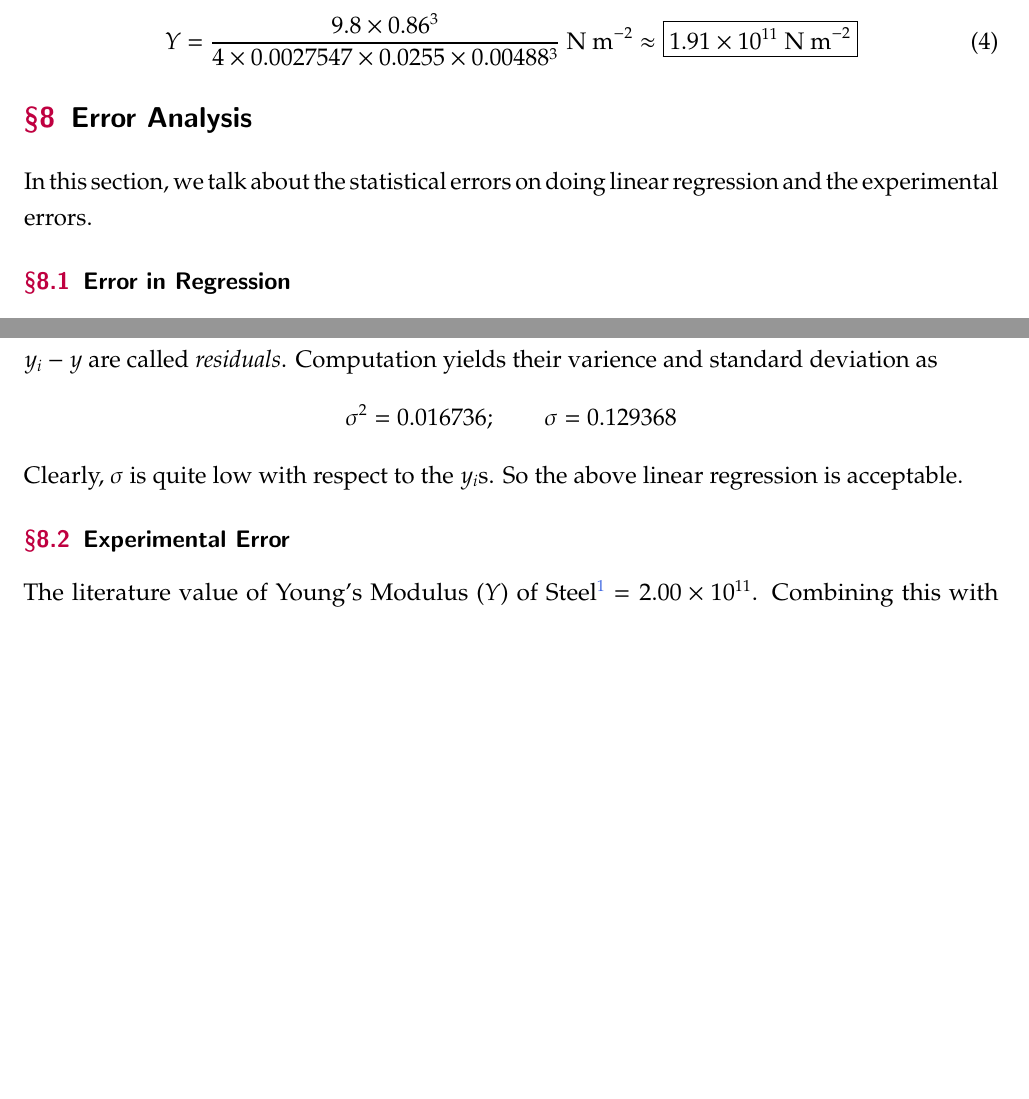
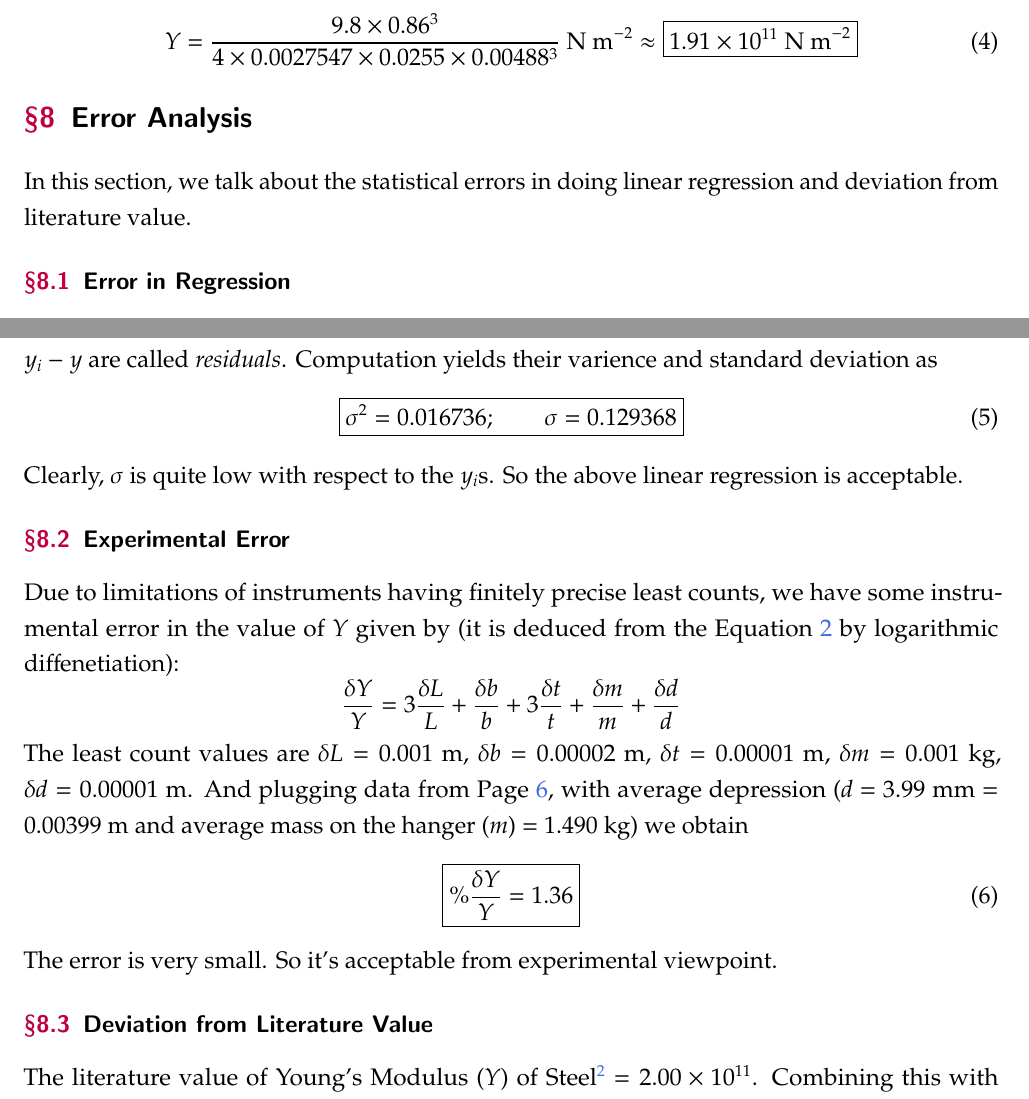
Before and after one commit to abhisruta/notes, a LaTeX document (PH1102/LR1/A1.tex): two parts of pages 6 and 7 of 7 before the commit and two parts of pages 6 and 7 of 8 after it, joined at a grey line, cut so that both start at the same text, the shorter picture padded with empty space. The pictures show the PDF file PH1102/LR1/A1.pdf that the author committed with the source.

Commit message:
some review

```diff
--- a/PH1102/LR1/A1.tex
+++ b/PH1102/LR1/A1.tex
@@ -217,7 +217,7 @@ Plugging these values to Equation \ref{eqn:main}, yields
 \end{align}
 
 \section{Error Analysis}
-In this section, we talk about the statistical errors on doing linear regression and the experimental errors.
+In this section, we talk about the statistical errors in doing linear regression and deviation from literature value.
 \subsection{Error in Regression}
 After computing the best fit linear curve through \texttt{gnuplot}, the output went like this:
 \begin{figure}[h]
@@ -229,12 +229,29 @@ After computing the best fit linear curve through \texttt{gnuplot}, the output w
 
 \newpage
 
-Fig. \ref{fig:gnuplot} contains some information about the errors in each data point \(y_i - y\) where the set \(\{(x_i, y_i) : i = 1, 2, \cdots 6\}\) represents all the points that we found from experimental dataset. These \(y_i - y\) are called \emph{residuals}. Computation yields their varience and standard deviation as \[\sigma^2 = 0.016736; \qquad \sigma = 0.129368\] Clearly, \(\sigma\) is quite low with respect to the \(y_i\)s. So the above linear regression is acceptable.
+Fig. \ref{fig:gnuplot} contains some information about the errors in each data point \(y_i - y\) where the set \(\{(x_i, y_i) : i = 1, 2, \cdots 6\}\) represents all the points that we found from experimental dataset. These \(y_i - y\) are called \emph{residuals}. Computation yields their varience and standard deviation as
+\begin{equation}
+    \boxed{\sigma^2 = 0.016736; \qquad \sigma = 0.129368}
+\end{equation}
+Clearly, \(\sigma\) is quite low with respect to the \(y_i\)s. So the above linear regression is acceptable.
 
 \subsection{Experimental Error}
+Due to limitations of instruments having finitely precise least counts, we have some instrumental error in the value of \(Y\) given by (it is deduced from the Equation \ref{eqn:main} by logarithmic diffenetiation):
+\begin{equation*}
+    \frac{\delta Y}{Y} = 3\frac{\delta L}{L} + \frac{\delta b}{b} + 3\frac{\delta t}{t} + \frac{\delta m}{m} + \frac{\delta d}{d}
+\end{equation*}
+The least count values are \(\delta L = 0.001\) m, \(\delta b = 0.00002\) m, \(\delta t = 0.00001\) m, \(\delta m = 0.001\) kg, \(\delta d = 0.00001\) m. And plugging data from Page \pageref{eqn:young}, with average depression (\(d\) = 3.99 mm = 0.00399 m and average mass on the hanger (\(m\)) = 1.490 kg) we obtain
+\begin{equation}
+    \boxed{\%\frac{\delta Y}{Y} = 1.36}
+\end{equation}
+The error is very small. So it's acceptable from experimental viewpoint.
 
+\subsection{Deviation from Literature Value}
 The literature value of Young's Modulus (\(Y\)) of Steel\footnote{Source: \url{https://www.azom.com/article.aspx?ArticleID=6117}} \(= 2.00 \times 10^{11}\). Combining this with Equation \ref{eqn:young}, we calculate the error in \(Y\): \[\Delta Y = 2.00 \times 10^{11} - 1.91 \times 10^{11} \text{ N m}^{-2} = 0.09 \times 10^{11} \text{ N m}^{-2} \]
-Then, percentage relative error in \(Y\): \[\% \frac{\Delta Y}{Y} = \frac{0.09 \times 10^{11} \text{ N m}^{-2}}{2.00 \times 10^{11} \text{ N m}^{-2}} \times 100 = 4.5\]
+Then, percentage relative error in \(Y\):
+\begin{equation}
+    \% \frac{\Delta Y}{Y} = \frac{0.09 \times 10^{11} \text{ N m}^{-2}}{2.00 \times 10^{11} \text{ N m}^{-2}} \times 100 = \boxed{4.5}
+\end{equation}
 Observe that, \(4.5 \%\) of error is quite low for environments in general laboratories. This gives a hope to be more accurate next time we perform the experiment.
 
 \section{Conclusion}
```
Also changed, not shown: PH1102/LR1/A1.pdf, PH1102/LR1/A1.tex (4 more changed lines), 3 other files.
